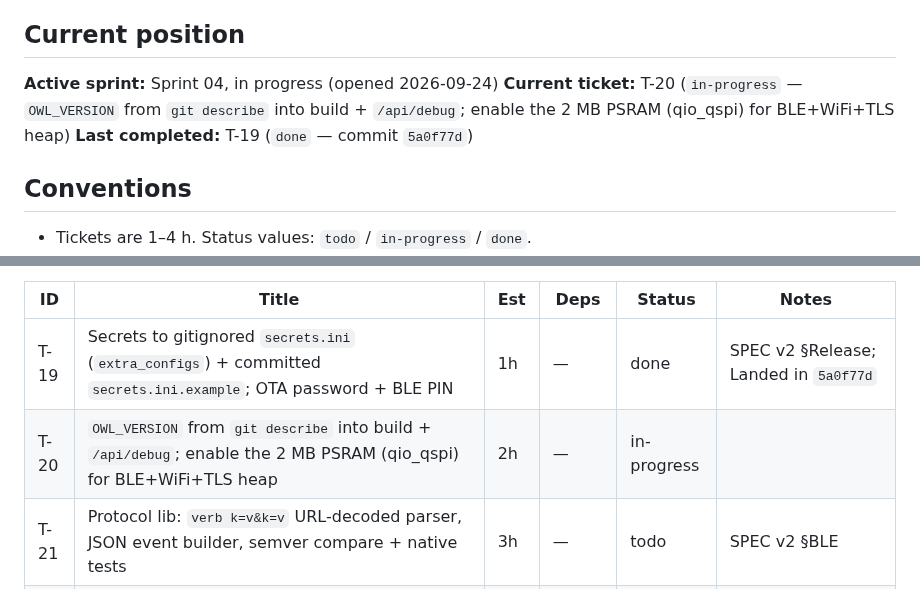
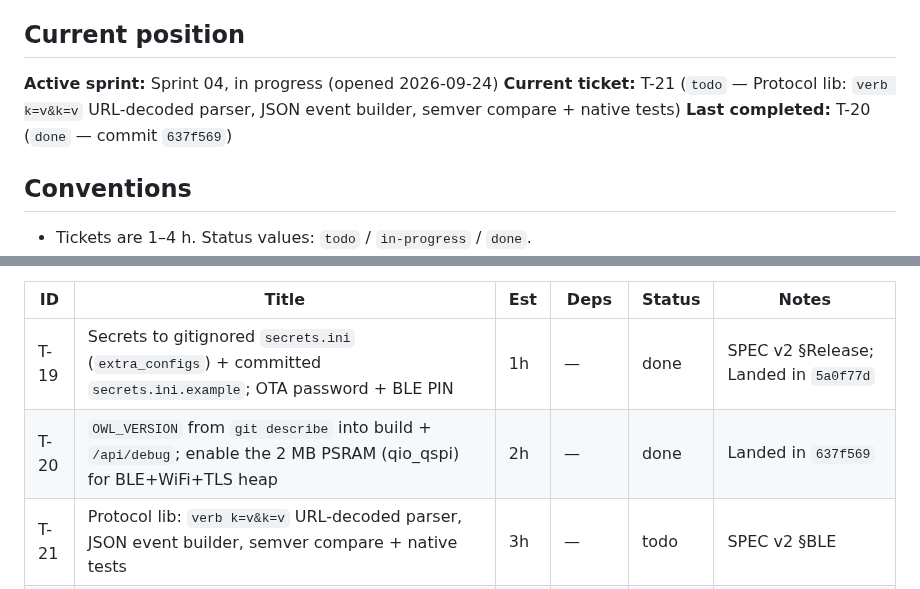
Before and after one commit to the-louie/rgb-owl, a Markdown page: TODO.md, 2 parts joined by grey strips. Rendered like a GitHub page.

Commit message:
T-20: close

```diff
--- a/TODO.md
+++ b/TODO.md
@@ -6,8 +6,8 @@ Spec: [SPEC.md](SPEC.md). Agent rules and ledger: [AGENTS.md](AGENTS.md).
 ## Current position
 
 **Active sprint:** Sprint 04, in progress (opened 2026-09-24)
-**Current ticket:** T-20 (`in-progress` — `OWL_VERSION` from `git describe` into build + `/api/debug`; enable the 2 MB PSRAM (qio_qspi) for BLE+WiFi+TLS heap)
-**Last completed:** T-19 (`done` — commit `5a0f77d`)
+**Current ticket:** T-21 (`todo` — Protocol lib: `verb k=v&k=v` URL-decoded parser, JSON event builder, semver compare + native tests)
+**Last completed:** T-20 (`done` — commit `637f569`)
 
 ## Conventions
 
@@ -83,7 +83,7 @@ pairs with the PIN, sees the owl's state, and switches effect/on-off; after an a
 | ID | Title | Est | Deps | Status | Notes |
 |---|---|---|---|---|---|
 | T-19 | Secrets to gitignored `secrets.ini` (`extra_configs`) + committed `secrets.ini.example`; OTA password + BLE PIN | 1h | — | done | SPEC v2 §Release; Landed in `5a0f77d` |
-| T-20 | `OWL_VERSION` from `git describe` into build + `/api/debug`; enable the 2 MB PSRAM (qio_qspi) for BLE+WiFi+TLS heap | 2h | — | in-progress | |
+| T-20 | `OWL_VERSION` from `git describe` into build + `/api/debug`; enable the 2 MB PSRAM (qio_qspi) for BLE+WiFi+TLS heap | 2h | — | done | Landed in `637f569` |
 | T-21 | Protocol lib: `verb k=v&k=v` URL-decoded parser, JSON event builder, semver compare + native tests | 3h | — | todo | SPEC v2 §BLE |
 | T-22 | NimBLE GATT server: `state`/`command`/`event`/`effects`, bonding with static passkey, auth-required; settings verbs via `app::set` | 4h | T-19, T-21 | todo | check NimBLE version vs core 2.0.17 |
 | T-23 | BOOT held 5 s → clear bonds + WiFi creds (hold detection in lib, tested) | 2h | T-22 | todo | |
```
